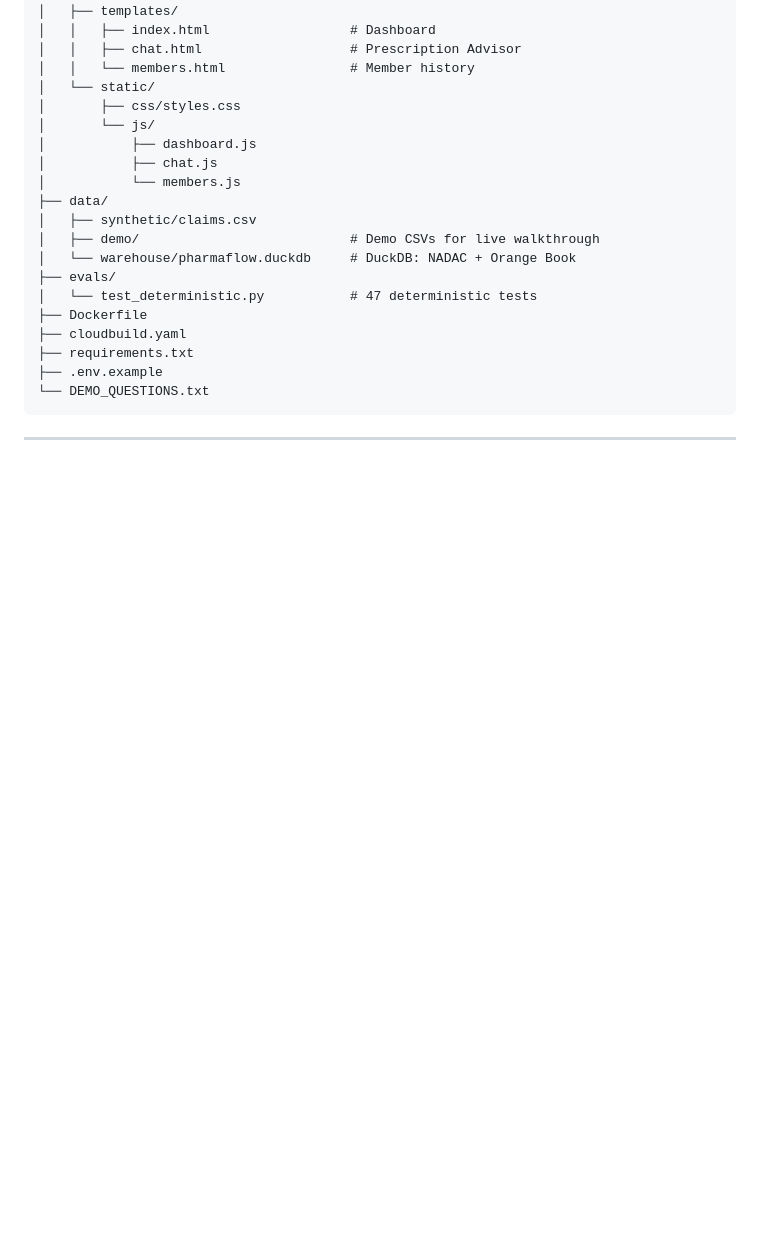
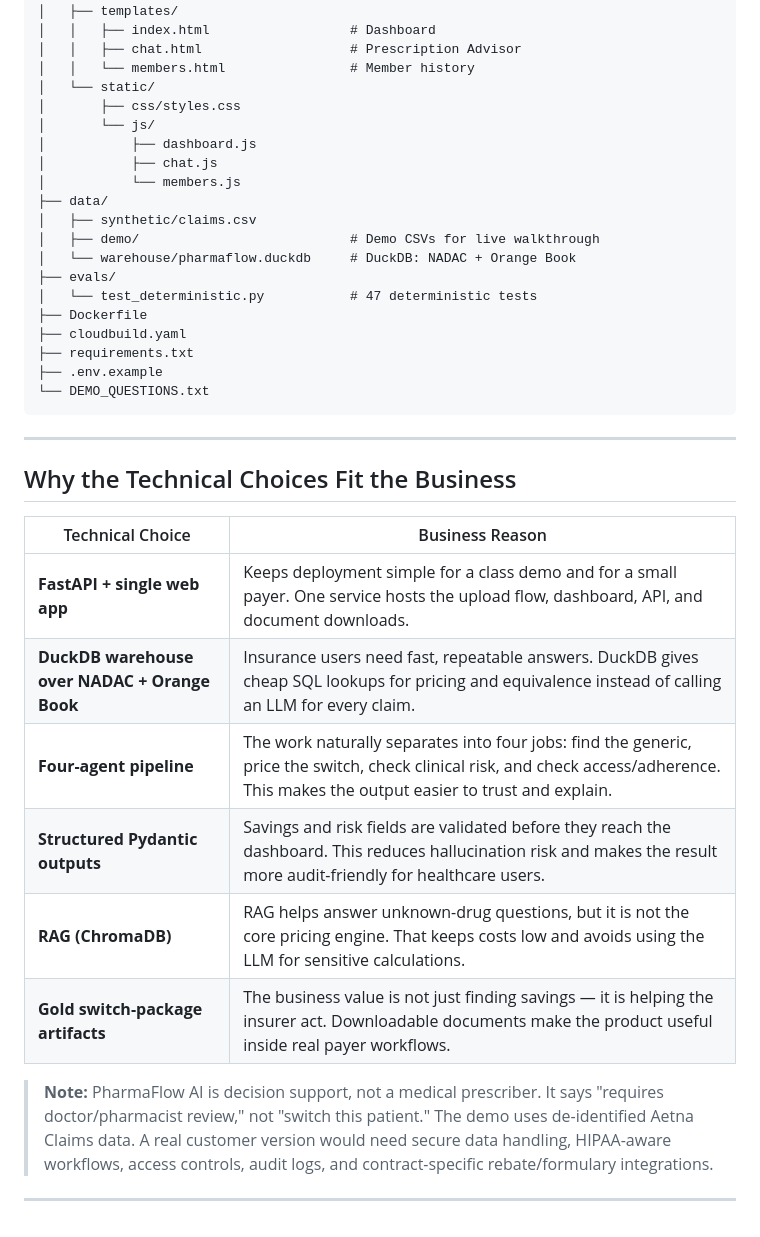
Before and after one commit to vitarka101/PharmaFlow-AI, a Markdown page: README.md, the part around one of its changes. Rendered like a GitHub page; blank space fills up the shorter version.

````diff
--- a/README.md
+++ b/README.md
@@ -453,3 +469,18 @@ curl "$SERVICE_URL/health"
 ```
 
 ---
+
+## Why the Technical Choices Fit the Business
+
+| Technical Choice | Business Reason |
+|-----------------|----------------|
+| **FastAPI + single web app** | Keeps deployment simple for a class demo and for a small payer. One service hosts the upload flow, dashboard, API, and document downloads. |
+| **DuckDB warehouse over NADAC + Orange Book** | Insurance users need fast, repeatable answers. DuckDB gives cheap SQL lookups for pricing and equivalence instead of calling an LLM for every claim. |
+| **Four-agent pipeline** | The work naturally separates into four jobs: find the generic, price the switch, check clinical risk, and check access/adherence. This makes the output easier to trust and explain. |
+| **Structured Pydantic outputs** | Savings and risk fields are validated before they reach the dashboard. This reduces hallucination risk and makes the result more audit-friendly for healthcare users. |
+| **RAG (ChromaDB)** | RAG helps answer unknown-drug questions, but it is not the core pricing engine. That keeps costs low and avoids using the LLM for sensitive calculations. |
+| **Gold switch-package artifacts** | The business value is not just finding savings — it is helping the insurer act. Downloadable documents make the product useful inside real payer workflows. |
+
+> **Note:** PharmaFlow AI is decision support, not a medical prescriber. It says "requires doctor/pharmacist review," not "switch this patient." The demo uses de-identified Aetna Claims data. A real customer version would need secure data handling, HIPAA-aware workflows, access controls, audit logs, and contract-specific rebate/formulary integrations.
+
+---
````
Also changed, not shown: other parts of README.md (+36 -20 lines).
